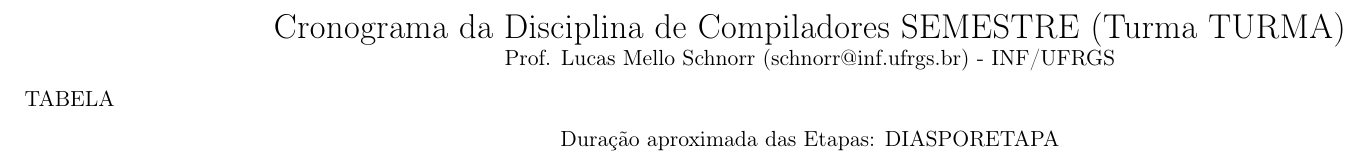
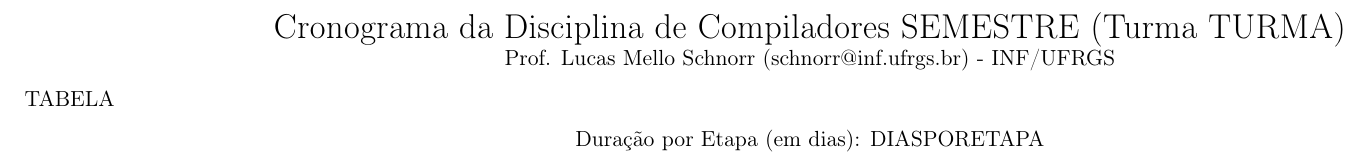
Before and after one commit to schnorr/comp, a LaTeX document (cronograma/data/be/43e1ff-0a91-4c3f-9e17-1fa62e6795ce/layout-cronograma.tex): part of the page, cut so that both start at the same text. Compiled offline with pdfLaTeX.

Commit message:
be precise

```diff
--- a/cronograma/data/be/43e1ff-0a91-4c3f-9e17-1fa62e6795ce/layout-cronograma.tex
+++ b/cronograma/data/be/43e1ff-0a91-4c3f-9e17-1fa62e6795ce/layout-cronograma.tex
@@ -42,7 +42,7 @@
 TABELA
 
 \begin{center}
-Duração aproximada das Etapas:  DIASPORETAPA
+Duração por Etapa (em dias):  DIASPORETAPA
 \end{center}
 
 \end{document}
```
